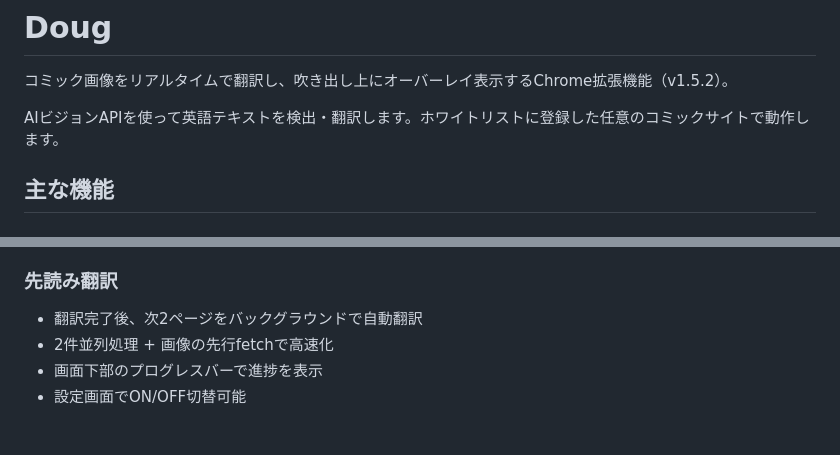
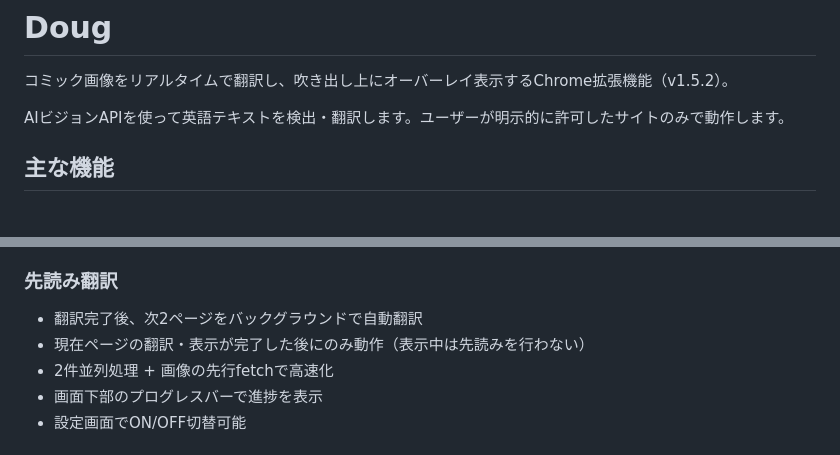
Before and after one commit to submontane-studio/doug, a Markdown page: README.md, 2 parts joined by grey strips. Drawn GitHub-style.

Commit message:
docs: README に動作条件（許可サイト限定・先読みタイミング）を追記

```diff
--- a/README.md
+++ b/README.md
@@ -2,7 +2,7 @@
 
 コミック画像をリアルタイムで翻訳し、吹き出し上にオーバーレイ表示するChrome拡張機能（v1.5.2）。
 
-AIビジョンAPIを使って英語テキストを検出・翻訳します。ホワイトリストに登録した任意のコミックサイトで動作します。
+AIビジョンAPIを使って英語テキストを検出・翻訳します。ユーザーが明示的に許可したサイトのみで動作します。
 
 ## 主な機能
 
@@ -17,6 +17,7 @@ AIビジョンAPIを使って英語テキストを検出・翻訳します。ホ
 ### 先読み翻訳
 
 - 翻訳完了後、次2ページをバックグラウンドで自動翻訳
+- 現在ページの翻訳・表示が完了した後にのみ動作（表示中は先読みを行わない）
 - 2件並列処理 + 画像の先行fetchで高速化
 - 画面下部のプログレスバーで進捗を表示
 - 設定画面でON/OFF切替可能
```
